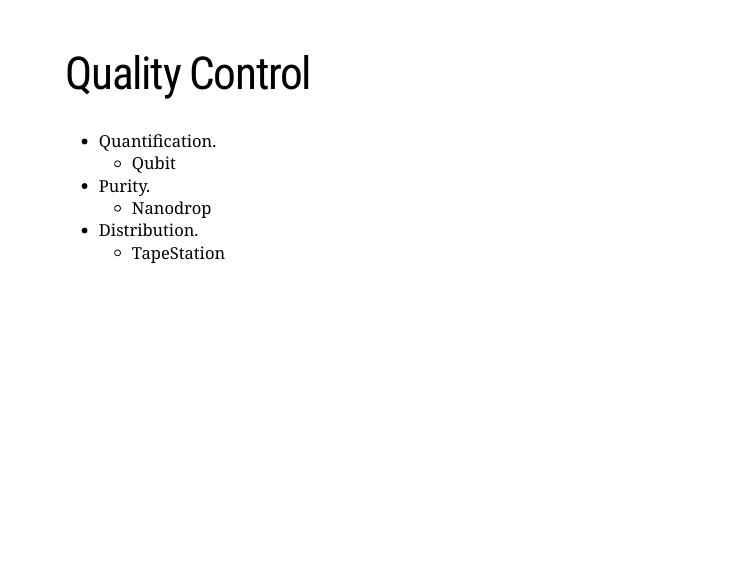
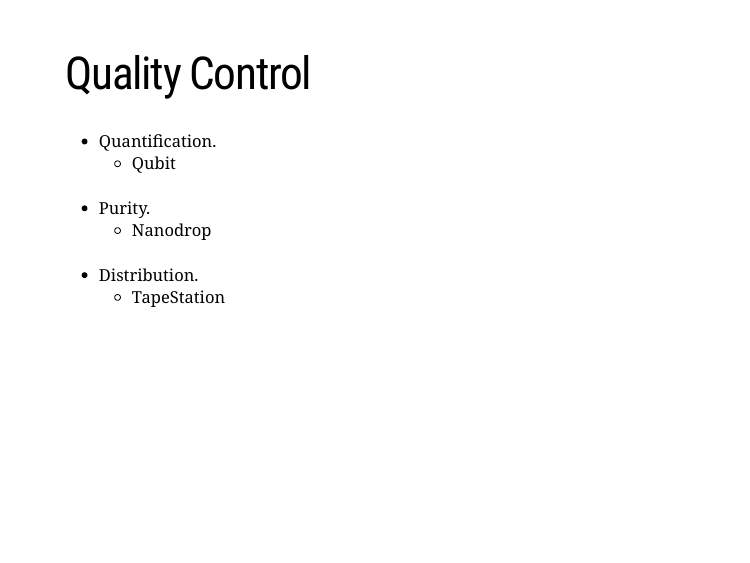
Before and after one commit to alexiswl/presentations, an R Markdown document (Getting_Started_with_a_MinION/Getting_Started_with_a_MinION.Rmd): page 3 of 16. The pictures show the slides in the output file Getting_Started_with_a_MinION/Getting_Started_with_a_MinION.html that the author committed with the source; the slides are laid out offline by our stand-in for remark.js, each with all of its steps uncovered, in fonts that may differ from those the slides ask for, and without slide numbers, shadows or browser add-ons; a font, style sheet, LaTeX package, included part or bibliography that could not be used is replaced or left out.

Commit message:
Added lines in Quality Control slide
Also placed in press p to view notes

```diff
--- a/Getting_Started_with_a_MinION/Getting_Started_with_a_MinION.Rmd
+++ b/Getting_Started_with_a_MinION/Getting_Started_with_a_MinION.Rmd
@@ -36,11 +36,11 @@
 # Quality Control
 
 * Quantification.
-    + Qubit
+    + Qubit<br></br>
 * Purity.
-    + Nanodrop
+    + Nanodrop<br></br>
 * Distribution.
-    + TapeStation
+    + TapeStation<br></br>
 
 ???
 
```
Also changed, not shown: Getting_Started_with_a_MinION/Getting_Started_with_a_MinION.html, Getting_Started_with_a_MinION/images/agrf_logo.png.
